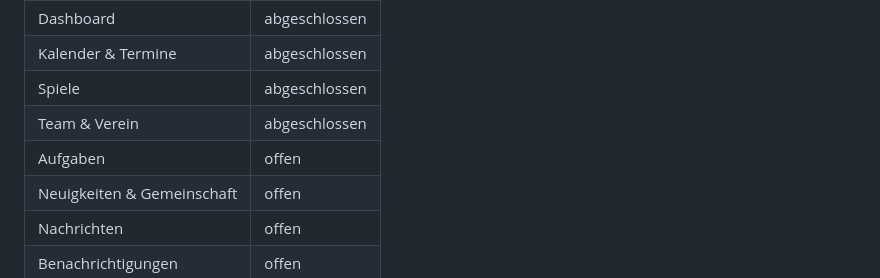
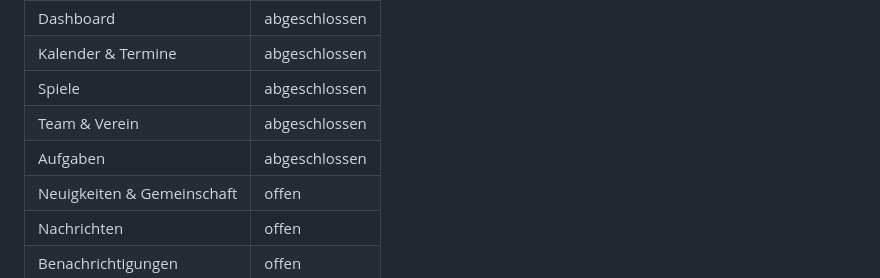
Before and after one commit to mastercad/Kaderblick-Documentation, a Markdown page: DOKUMENTATIONSPLAN.md, the part around the change. Drawn GitHub-style.

Commit message:
Markiere Aufgaben als abgeschlossen

```diff
--- a/DOKUMENTATIONSPLAN.md
+++ b/DOKUMENTATIONSPLAN.md
@@ -28,7 +28,7 @@ Diese Datei hält den Arbeitsstand der vollständigen Überarbeitung fest. Maßg
 | Kalender & Termine | abgeschlossen |
 | Spiele | abgeschlossen |
 | Team & Verein | abgeschlossen |
-| Aufgaben | offen |
+| Aufgaben | abgeschlossen |
 | Neuigkeiten & Gemeinschaft | offen |
 | Nachrichten | offen |
 | Benachrichtigungen | offen |
```
